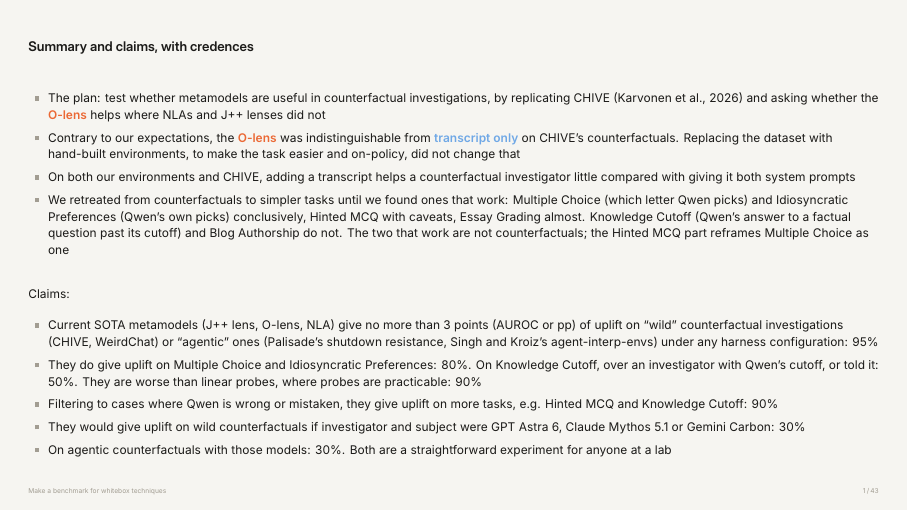
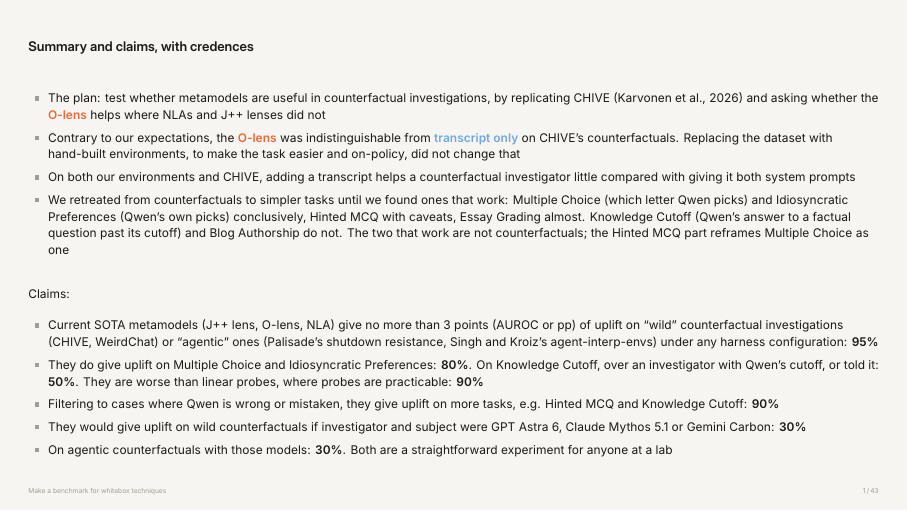
Before and after one commit to robbiethompson18/counterfactual-investigator-agent-with-olens, LaTeX slides (slides/talk/talk.tex): page 2 of 44. Compiled offline with XeLaTeX.

Commit message:
slides: bold the credences on the claims slide
Co-Authored-By: Claude Fable 5.1 <noreply@anthropic.com>

```diff
--- a/slides/talk/talk.tex
+++ b/slides/talk/talk.tex
@@ -127,14 +127,14 @@
   \begin{itemize}
     \item Current SOTA metamodels (J++ lens, \olensname, NLA) give no more than 3 points (AUROC or pp) of uplift on ``wild''
       counterfactual investigations (CHIVE, WeirdChat) or ``agentic'' ones (Palisade's shutdown resistance, Singh and Kroiz's
-      agent-interp-envs) under any harness configuration: 95\%
-    \item They do give uplift on Multiple Choice and Idiosyncratic Preferences: 80\%. On Knowledge Cutoff, over an investigator
-      with Qwen's cutoff, or told it: 50\%. They are worse than linear probes, where probes are practicable: 90\%
+      agent-interp-envs) under any harness configuration: \textbf{95\%}
+    \item They do give uplift on Multiple Choice and Idiosyncratic Preferences: \textbf{80\%}. On Knowledge Cutoff, over an investigator
+      with Qwen's cutoff, or told it: \textbf{50\%}. They are worse than linear probes, where probes are practicable: \textbf{90\%}
     \item Filtering to cases where Qwen is wrong or mistaken, they give uplift on more tasks, e.g. Hinted MCQ and Knowledge
-      Cutoff: 90\%
+      Cutoff: \textbf{90\%}
     \item They would give uplift on wild counterfactuals if investigator and subject were GPT Astra 6, Claude Mythos 5.1 or
-      Gemini Carbon: 30\%
-    \item On agentic counterfactuals with those models: 30\%. Both are a straightforward experiment for anyone at a lab
+      Gemini Carbon: \textbf{30\%}
+    \item On agentic counterfactuals with those models: \textbf{30\%}. Both are a straightforward experiment for anyone at a lab
   \end{itemize}
 \end{frame}
 
```
